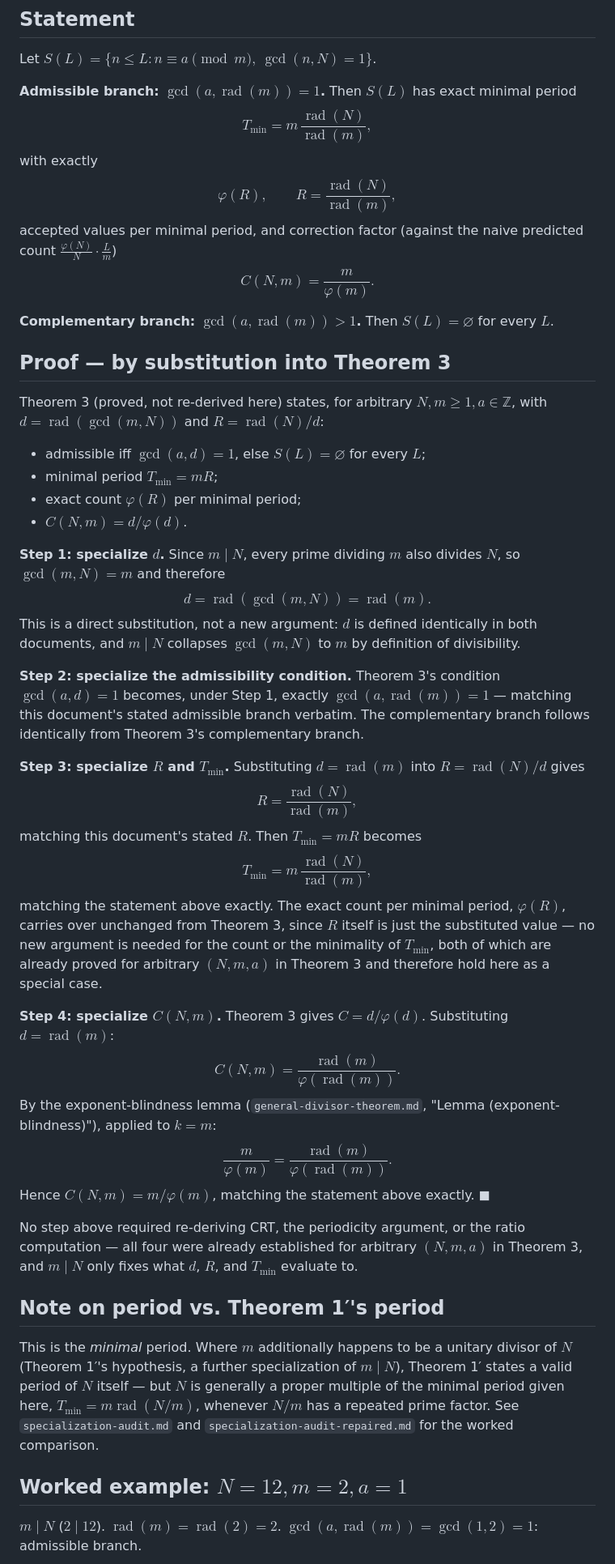
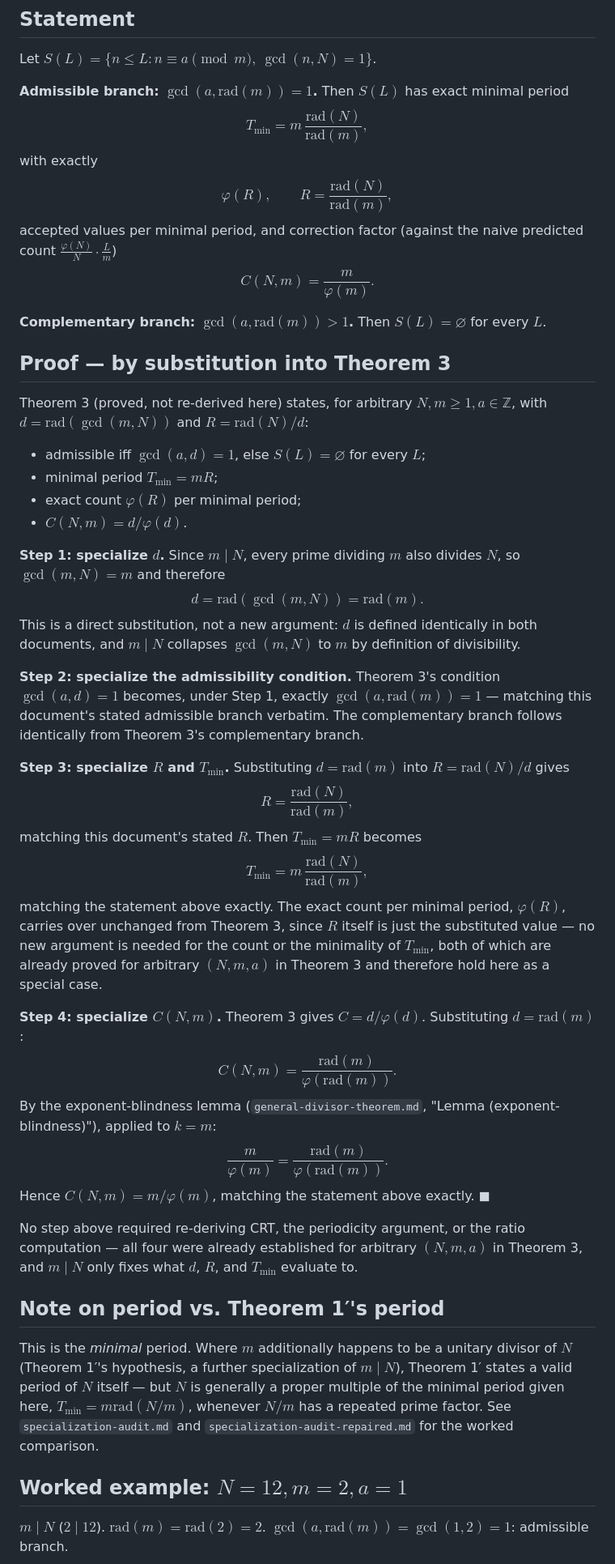
Before and after one commit to thinkthoughts/mathematical-basis, a Markdown page: papers/theorem-2-minimal-period.md, the part around one of its changes. Shown at 81% size. Rendered like a GitHub page.

Commit message:
Replace unsupported operatorname macros in markdown

```diff
--- a/papers/theorem-2-minimal-period.md
+++ b/papers/theorem-2-minimal-period.md
@@ -15,13 +15,13 @@ $N, m \ge 1$ integers with $m \mid N$, $a \in \mathbb{Z}$.
 
 Let $S(L) = \{n \le L : n \equiv a \pmod m,\ \gcd(n,N)=1\}$.
 
-**Admissible branch: $\gcd(a, \operatorname{rad}(m)) = 1$.** Then $S(L)$ has exact minimal period
+**Admissible branch: $\gcd(a, \mathrm{rad}(m)) = 1$.** Then $S(L)$ has exact minimal period
 $$
-T_{\min} = m\,\frac{\operatorname{rad}(N)}{\operatorname{rad}(m)},
+T_{\min} = m\,\frac{\mathrm{rad}(N)}{\mathrm{rad}(m)},
 $$
 with exactly
 $$
-\varphi(R), \qquad R = \frac{\operatorname{rad}(N)}{\operatorname{rad}(m)},
+\varphi(R), \qquad R = \frac{\mathrm{rad}(N)}{\mathrm{rad}(m)},
 $$
 accepted values per minimal period, and correction factor (against the naive predicted count
 $\frac{\varphi(N)}{N}\cdot\frac{L}{m}$)
@@ -29,13 +29,13 @@ $$
 C(N,m) = \frac{m}{\varphi(m)}.
 $$
 
-**Complementary branch: $\gcd(a, \operatorname{rad}(m)) > 1$.** Then $S(L) = \varnothing$ for
+**Complementary branch: $\gcd(a, \mathrm{rad}(m)) > 1$.** Then $S(L) = \varnothing$ for
 every $L$.
 
 ## Proof — by substitution into Theorem 3
 
 Theorem 3 (proved, not re-derived here) states, for arbitrary $N, m\ge1, a\in\mathbb Z$, with
-$d=\operatorname{rad}(\gcd(m,N))$ and $R=\operatorname{rad}(N)/d$:
+$d=\mathrm{rad}(\gcd(m,N))$ and $R=\mathrm{rad}(N)/d$:
 
 - admissible iff $\gcd(a,d)=1$, else $S(L)=\varnothing$ for every $L$;
 - minimal period $T_{\min}=mR$;
@@ -45,24 +45,24 @@ $d=\operatorname{rad}(\gcd(m,N))$ and $R=\operatorname{rad}(N)/d$:
 **Step 1: specialize $d$.** Since $m \mid N$, every prime dividing $m$ also divides $N$, so
 $\gcd(m,N)=m$ and therefore
 $$
-d = \operatorname{rad}(\gcd(m,N)) = \operatorname{rad}(m).
+d = \mathrm{rad}(\gcd(m,N)) = \mathrm{rad}(m).
 $$
 This is a direct substitution, not a new argument: $d$ is defined identically in both documents,
 and $m\mid N$ collapses $\gcd(m,N)$ to $m$ by definition of divisibility.
 
 **Step 2: specialize the admissibility condition.** Theorem 3's condition $\gcd(a,d)=1$ becomes,
-under Step 1, exactly $\gcd(a,\operatorname{rad}(m))=1$ — matching this document's stated
+under Step 1, exactly $\gcd(a,\mathrm{rad}(m))=1$ — matching this document's stated
 admissible branch verbatim. The complementary branch follows identically from Theorem 3's
 complementary branch.
 
-**Step 3: specialize $R$ and $T_{\min}$.** Substituting $d=\operatorname{rad}(m)$ into
-$R=\operatorname{rad}(N)/d$ gives
+**Step 3: specialize $R$ and $T_{\min}$.** Substituting $d=\mathrm{rad}(m)$ into
+$R=\mathrm{rad}(N)/d$ gives
 $$
-R = \frac{\operatorname{rad}(N)}{\operatorname{rad}(m)},
+R = \frac{\mathrm{rad}(N)}{\mathrm{rad}(m)},
 $$
 matching this document's stated $R$. Then $T_{\min}=mR$ becomes
 $$
-T_{\min} = m\,\frac{\operatorname{rad}(N)}{\operatorname{rad}(m)},
+T_{\min} = m\,\frac{\mathrm{rad}(N)}{\mathrm{rad}(m)},
 $$
 matching the statement above exactly. The exact count per minimal period, $\varphi(R)$, carries
 over unchanged from Theorem 3, since $R$ itself is just the substituted value — no new argument
@@ -70,14 +70,14 @@ is needed for the count or the minimality of $T_{\min}$, both of which are alrea
 arbitrary $(N,m,a)$ in Theorem 3 and therefore hold here as a special case.
 
 **Step 4: specialize $C(N,m)$.** Theorem 3 gives $C=d/\varphi(d)$. Substituting
-$d=\operatorname{rad}(m)$:
+$d=\mathrm{rad}(m)$:
 $$
-C(N,m) = \frac{\operatorname{rad}(m)}{\varphi(\operatorname{rad}(m))}.
+C(N,m) = \frac{\mathrm{rad}(m)}{\varphi(\mathrm{rad}(m))}.
 $$
 By the exponent-blindness lemma (`general-divisor-theorem.md`, "Lemma (exponent-blindness)"),
 applied to $k=m$:
 $$
-\frac{m}{\varphi(m)} = \frac{\operatorname{rad}(m)}{\varphi(\operatorname{rad}(m))}.
+\frac{m}{\varphi(m)} = \frac{\mathrm{rad}(m)}{\varphi(\mathrm{rad}(m))}.
 $$
 Hence $C(N,m) = m/\varphi(m)$, matching the statement above exactly. $\blacksquare$
 
@@ -90,11 +90,11 @@ $d$, $R$, and $T_{\min}$ evaluate to.
 This is the *minimal* period. Where $m$ additionally happens to be a unitary divisor of $N$
 (Theorem 1′'s hypothesis, a further specialization of $m\mid N$), Theorem 1′ states a valid period
 of $N$ itself — but $N$ is generally a proper multiple of the minimal period given here,
-$T_{\min}=m\operatorname{rad}(N/m)$, whenever $N/m$ has a repeated prime factor. See
+$T_{\min}=m\mathrm{rad}(N/m)$, whenever $N/m$ has a repeated prime factor. See
 `specialization-audit.md` and `specialization-audit-repaired.md` for the worked comparison.
 
 ## Worked example: $N=12, m=2, a=1$
 
-$m\mid N$ ($2\mid12$). $\operatorname{rad}(m)=\operatorname{rad}(2)=2$. $\gcd(a,\operatorname{rad}(m))=\gcd(1,2)=1$: admissible branch.
+$m\mid N$ ($2\mid12$). $\mathrm{rad}(m)=\mathrm{rad}(2)=2$. $\gcd(a,\mathrm{rad}(m))=\gcd(1,2)=1$: admissible branch.
 
 $$
```
Also changed, not shown: other parts of papers/theorem-2-minimal-period.md (+1 -1 lines), papers/v3.2-result-order-plan.md (+2 -2 lines).
